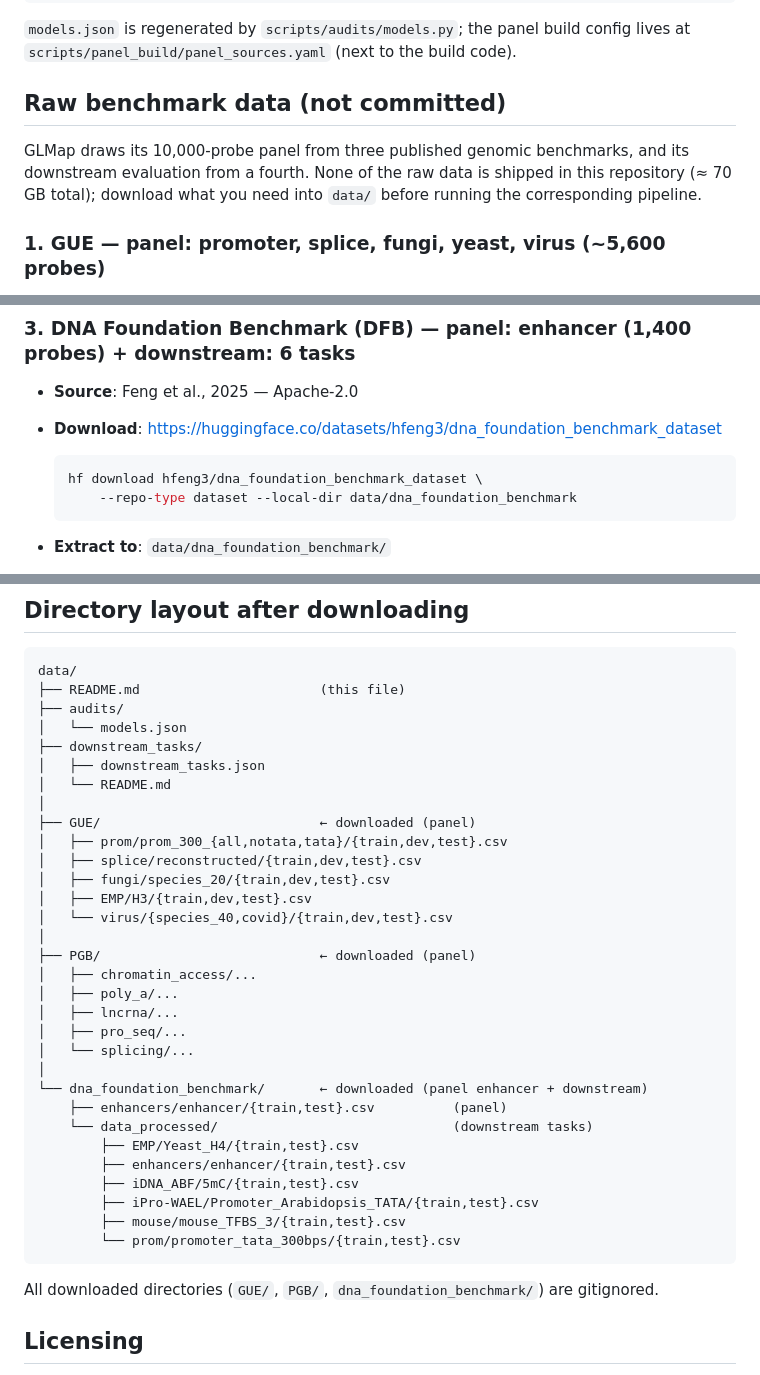
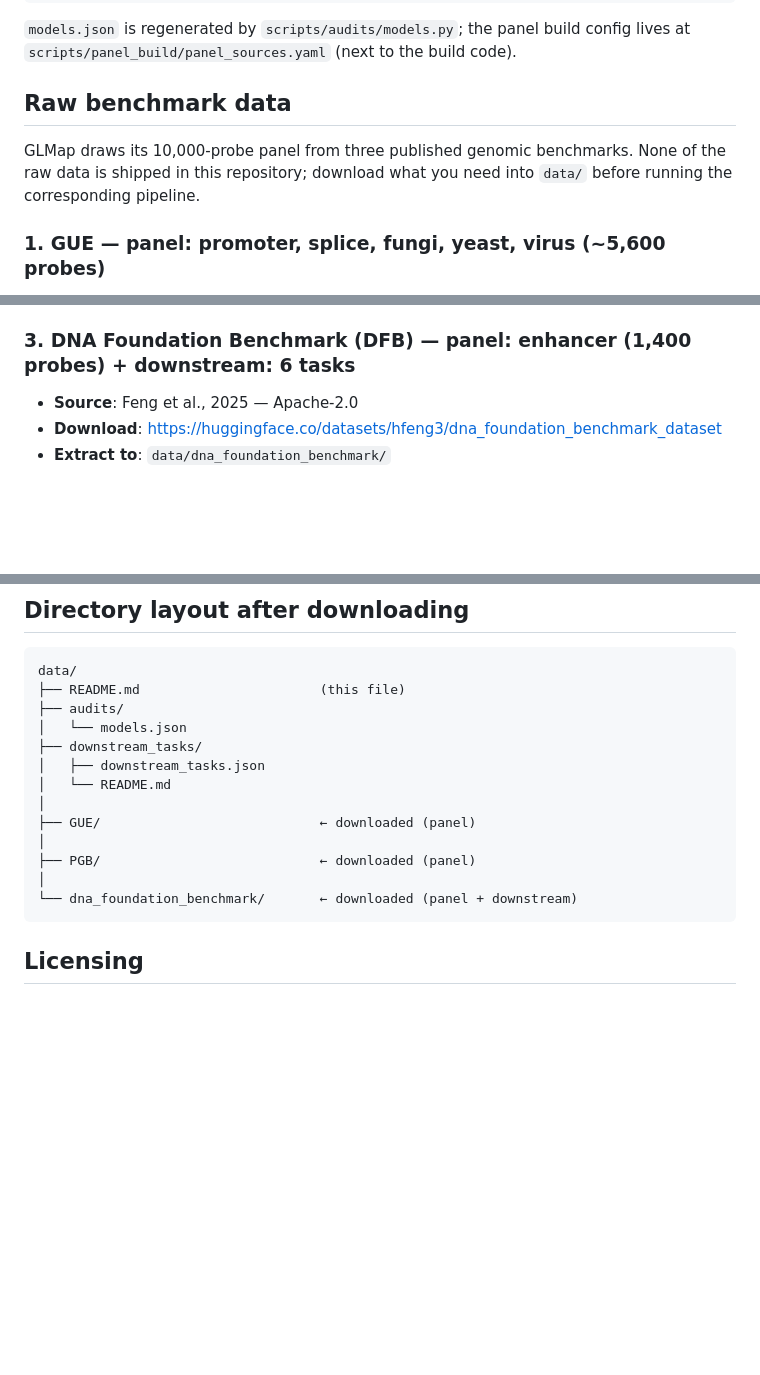
Before and after one commit to ai4nucleome/GLMap, a Markdown page: data/README.md, 3 parts joined by grey strips. Rendered like a GitHub page; blank space fills up the shorter version.

Commit message:
update data

````diff
--- a/data/README.md
+++ b/data/README.md
@@ -23,12 +22,11 @@ data/
 build config lives at `scripts/panel_build/panel_sources.yaml` (next to
 the build code).
 
-## Raw benchmark data (not committed)
+## Raw benchmark data
 
 GLMap draws its 10,000-probe panel from three published genomic
-benchmarks, and its downstream evaluation from a fourth. None of the raw
-data is shipped in this repository (≈ 70 GB total); download what you
-need into `data/` before running the corresponding pipeline.
+benchmarks. None of the raw data is shipped in this repository;
+download what you need into `data/` before running the corresponding pipeline.
 
 ### 1. GUE — panel: promoter, splice, fungi, yeast, virus (~5,600 probes)
 
@@ -46,12 +44,6 @@ need into `data/` before running the corresponding pipeline.
 
 - **Source**: Feng et al., 2025 — Apache-2.0
 - **Download**: <https://huggingface.co/datasets/hfeng3/dna_foundation_benchmark_dataset>
-
-  ```bash
-  hf download hfeng3/dna_foundation_benchmark_dataset \
-      --repo-type dataset --local-dir data/dna_foundation_benchmark
-  ```
-
 - **Extract to**: `data/dna_foundation_benchmark/`
 
 The exact per-file paths consumed by the panel build are listed in
@@ -70,32 +62,11 @@ data/
 │   └── README.md
 │
 ├── GUE/                            ← downloaded (panel)
-│   ├── prom/prom_300_{all,notata,tata}/{train,dev,test}.csv
-│   ├── splice/reconstructed/{train,dev,test}.csv
-│   ├── fungi/species_20/{train,dev,test}.csv
-│   ├── EMP/H3/{train,dev,test}.csv
-│   └── virus/{species_40,covid}/{train,dev,test}.csv
 │
 ├── PGB/                            ← downloaded (panel)
-│   ├── chromatin_access/...
-│   ├── poly_a/...
-│   ├── lncrna/...
-│   ├── pro_seq/...
-│   └── splicing/...
 │
-└── dna_foundation_benchmark/       ← downloaded (panel enhancer + downstream)
-    ├── enhancers/enhancer/{train,test}.csv          (panel)
-    └── data_processed/                              (downstream tasks)
-        ├── EMP/Yeast_H4/{train,test}.csv
-        ├── enhancers/enhancer/{train,test}.csv
-        ├── iDNA_ABF/5mC/{train,test}.csv
-        ├── iPro-WAEL/Promoter_Arabidopsis_TATA/{train,test}.csv
-        ├── mouse/mouse_TFBS_3/{train,test}.csv
-        └── prom/promoter_tata_300bps/{train,test}.csv
+└── dna_foundation_benchmark/       ← downloaded (panel + downstream)
 ```
-
-All downloaded directories (`GUE/`, `PGB/`, `dna_foundation_benchmark/`)
-are gitignored.
 
 ## Licensing
 
````
Also changed, not shown: other parts of data/README.md (+1 -2 lines).
